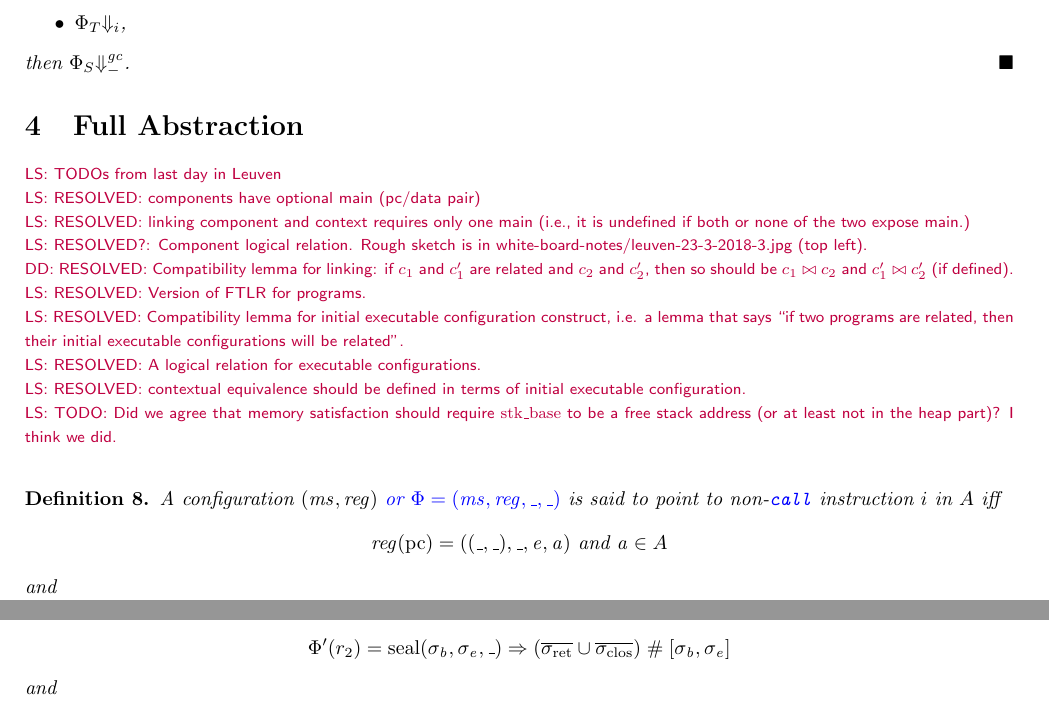
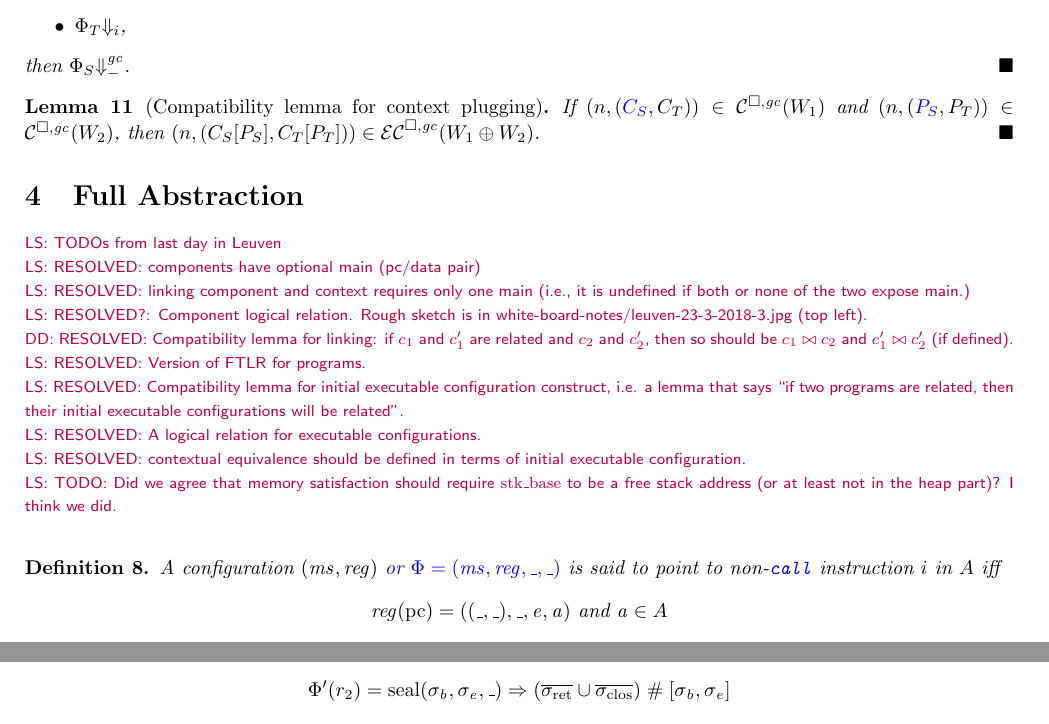
Before and after one commit to dominiquedevriese/capability-machine-reasoning-on-paper, a LaTeX document (fully-abstract-comp/technical-report.tex): two parts of pages 26 and 27 of 35, joined at a grey line, cut so that both start at the same text. Compiled offline with pdfLaTeX.

Commit message:
Add a compatibility lemma for context plugging.

```diff
--- a/fully-abstract-comp/technical-report.tex
+++ b/fully-abstract-comp/technical-report.tex
@@ -2323,6 +2323,11 @@ The untrusted case can be considered as a back-translation correctness result.
   then $\Phi_S\sterm{\gc}$.
 \end{lemma}
 
+\begin{lemma}[Compatibility lemma for context plugging]
+  If $\npair{\stpair{C}{C}}\in\lrcomp(W_1)$ and $\npair{\stpair{P}{P}} \in \lrcomp(W_2)$, then
+  $\npair{(\plug{C_S}{P_S},\plug{C_T}{P_T})} \in \lrec(W_1 \oplus W_2)$.
+\end{lemma}
+
 \section{Full Abstraction}
 \label{sec:full-abstraction}
 \lau{TODOs from last day in Leuven}
```
